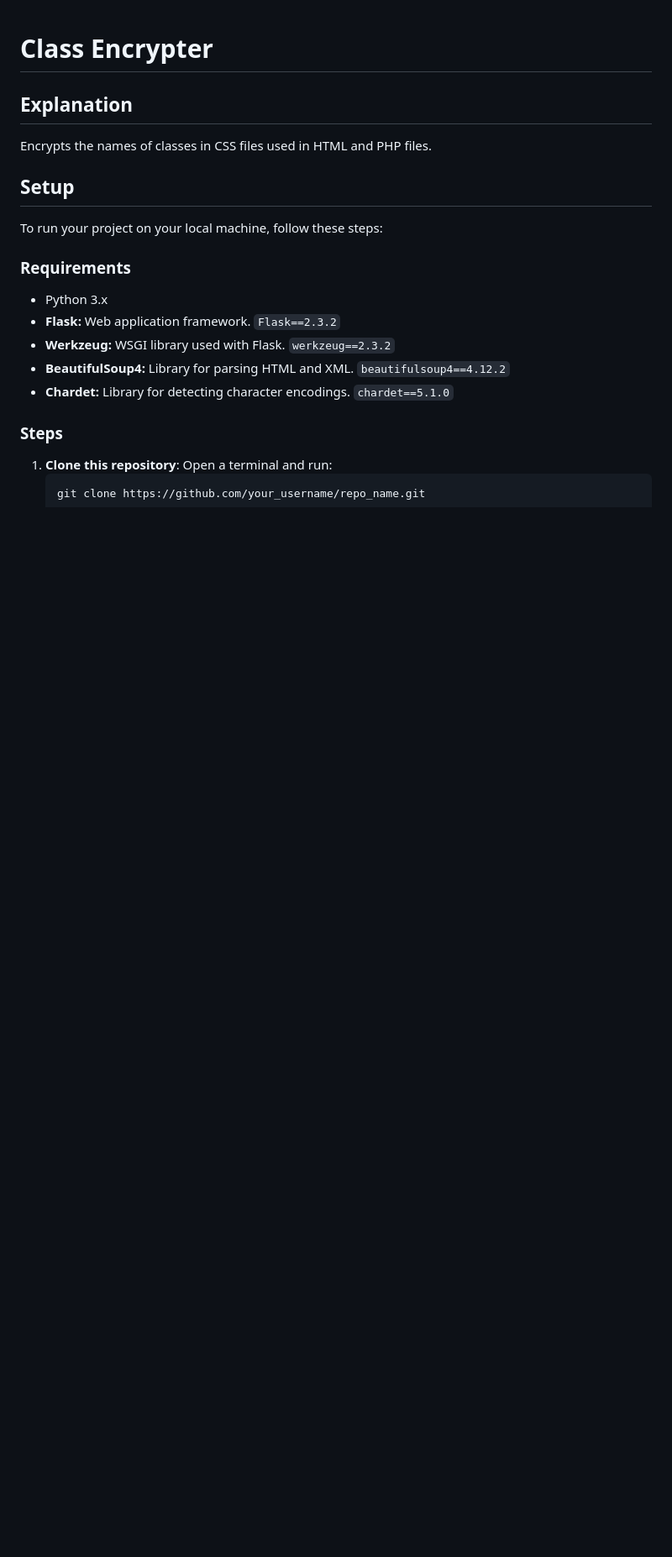
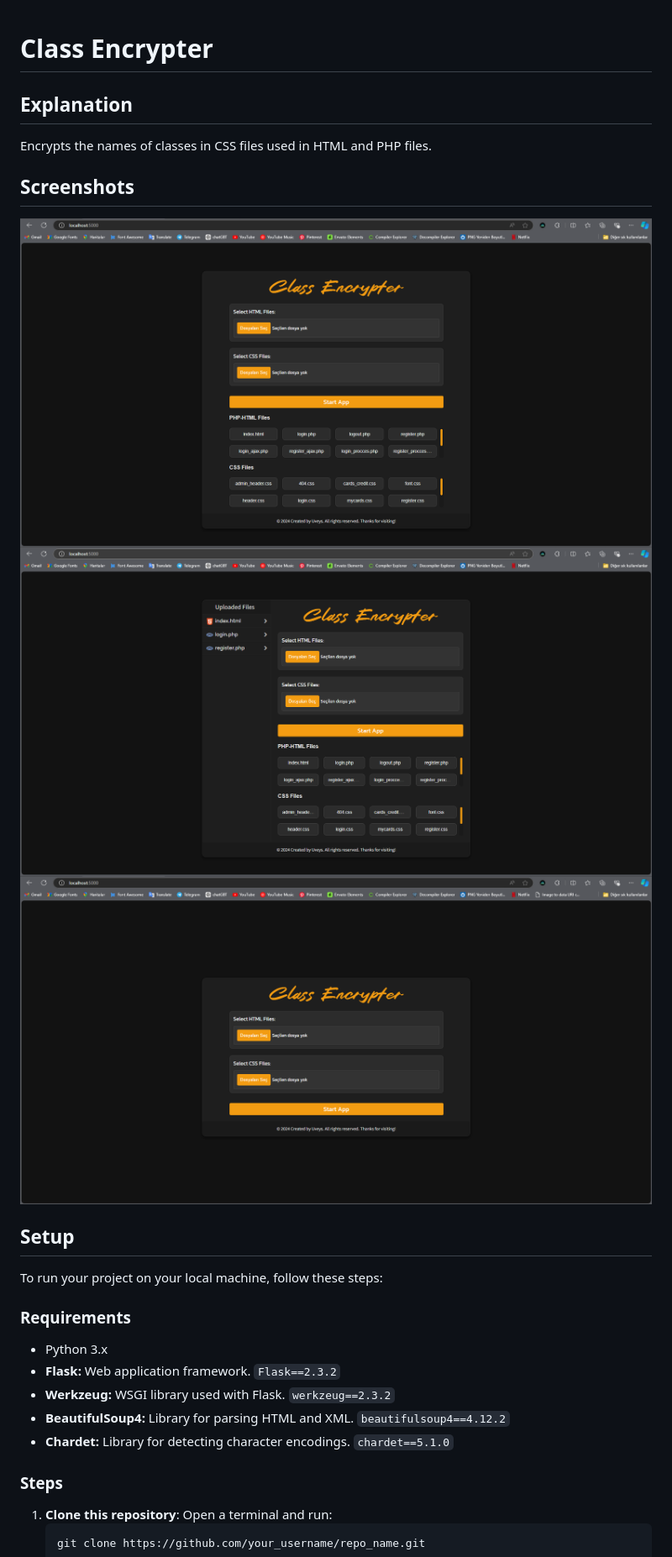
Before and after one commit to Uveys-Yakut/Class-Encrypter, a Markdown page: README.md, the part around the change. Shown at 84% size. Drawn GitHub-style; pictures changed too: screenshot_1.png (added), screenshot_2.png (added), screenshot_3.png (added); blank space fills up the shorter version.

```diff
--- a/README.md
+++ b/README.md
@@ -3,6 +3,11 @@
 ## Explanation
 
 Encrypts the names of classes in CSS files used in HTML and PHP files.
+
+## Screenshots
+![Application Screenshot](screenshot_1.png)
+![Application Screenshot](screenshot_2.png)
+![Application Screenshot](screenshot_3.png)
 
 ## Setup
 
```
Also changed, not shown: 1 other file.
